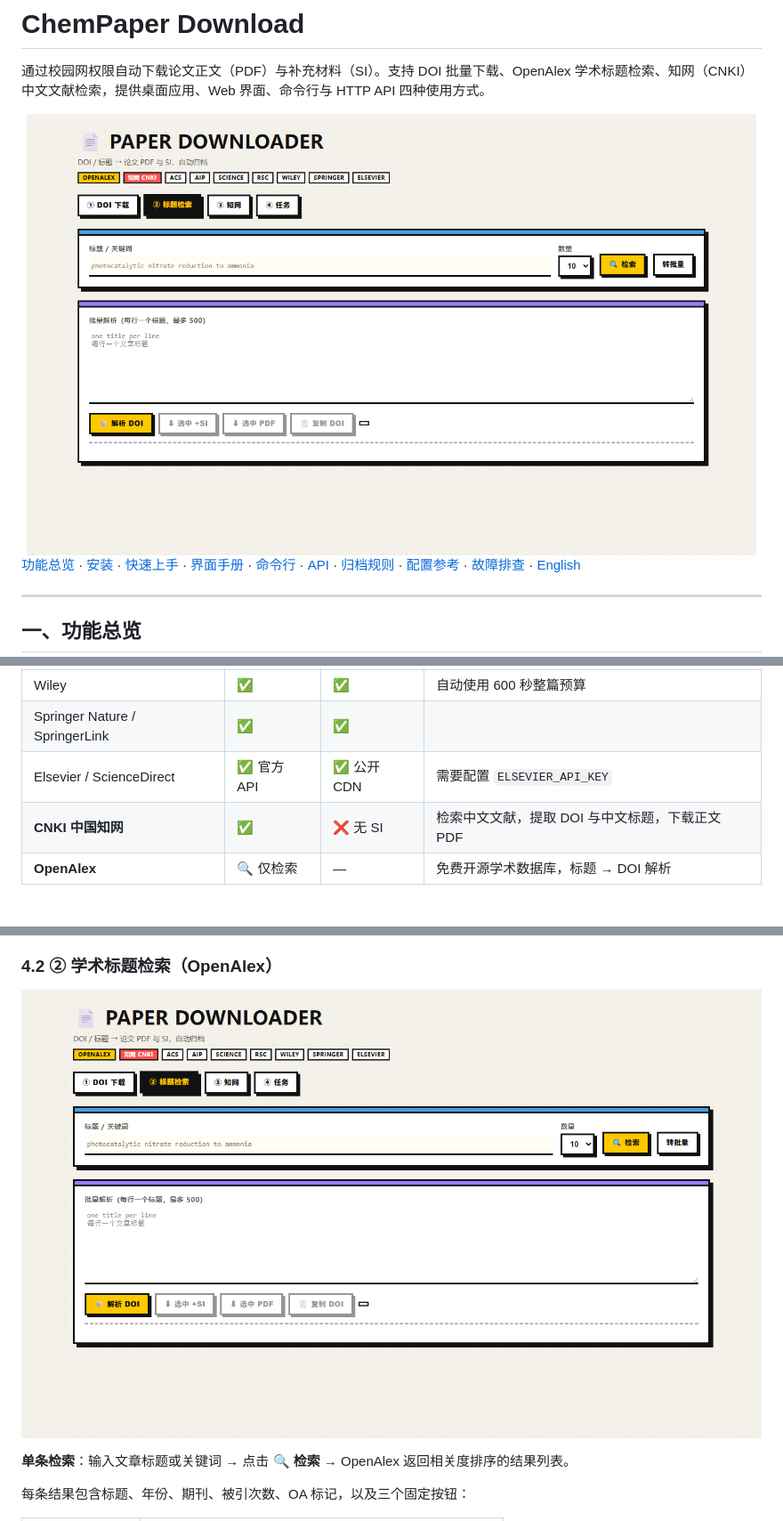
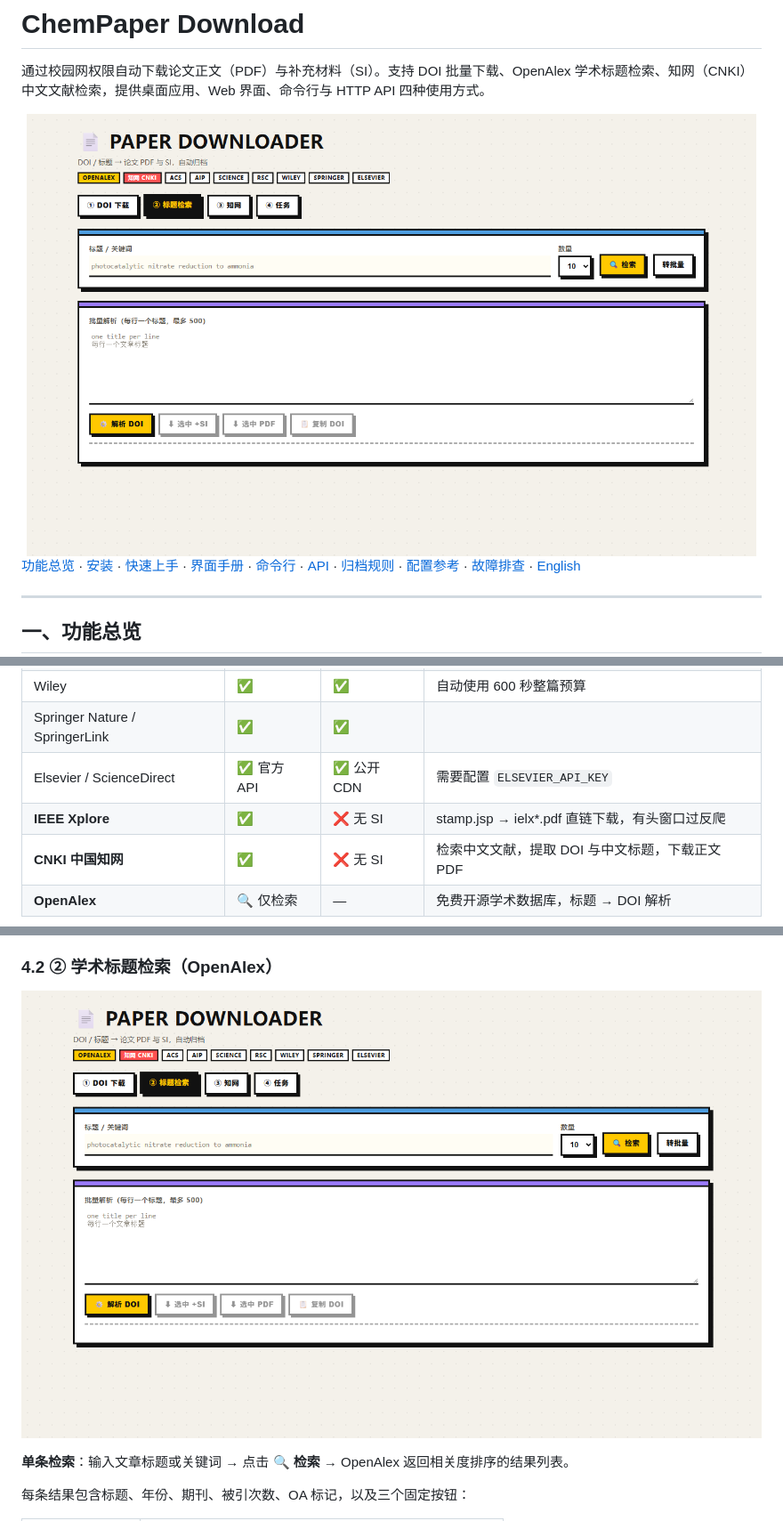
Before and after one commit to iceyfisher/chempaper_down, a Markdown page: README.md, 3 parts joined by grey strips. Shown at 89% size. Rendered like a GitHub page; pictures changed too: docs/screenshots/02-openalex-search.png.

```diff
--- a/README.md
+++ b/README.md
@@ -21,6 +21,7 @@
 | Wiley | ✅ | ✅ | 自动使用 600 秒整篇预算 |
 | Springer Nature / SpringerLink | ✅ | ✅ | |
 | Elsevier / ScienceDirect | ✅ 官方 API | ✅ 公开 CDN | 需要配置 `ELSEVIER_API_KEY` |
+| **IEEE Xplore** | ✅ | ❌ 无 SI | stamp.jsp → ielx*.pdf 直链下载，有头窗口过反爬 |
 | **CNKI 中国知网** | ✅ | ❌ 无 SI | 检索中文文献，提取 DOI 与中文标题，下载正文 PDF |
 | **OpenAlex** | 🔍 仅检索 | — | 免费开源学术数据库，标题 → DOI 解析 |
 
```
Also changed, not shown: other parts of README.md (+8 -2 lines), docs/screenshots/03-cnki-search.png, 6 other files.
